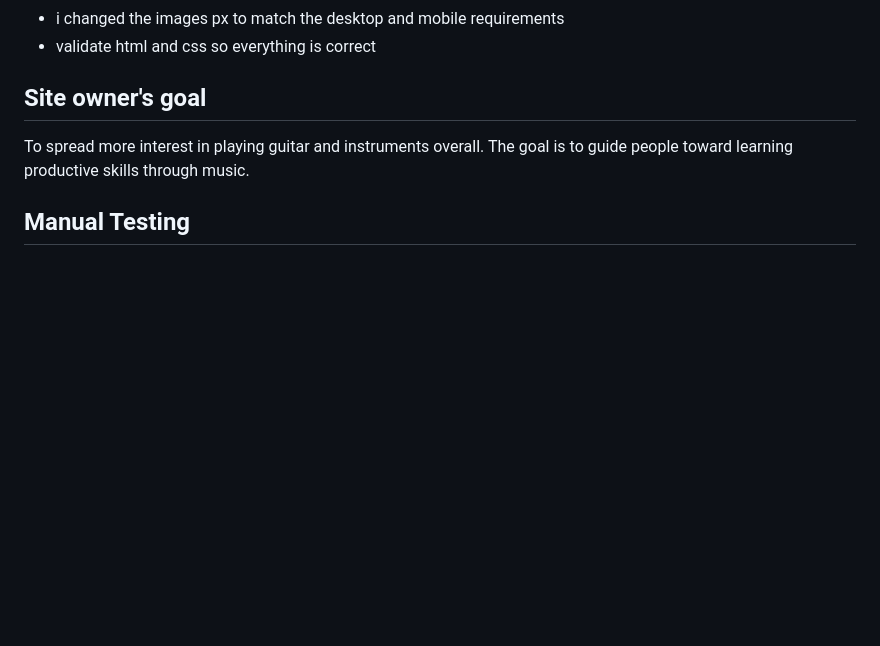
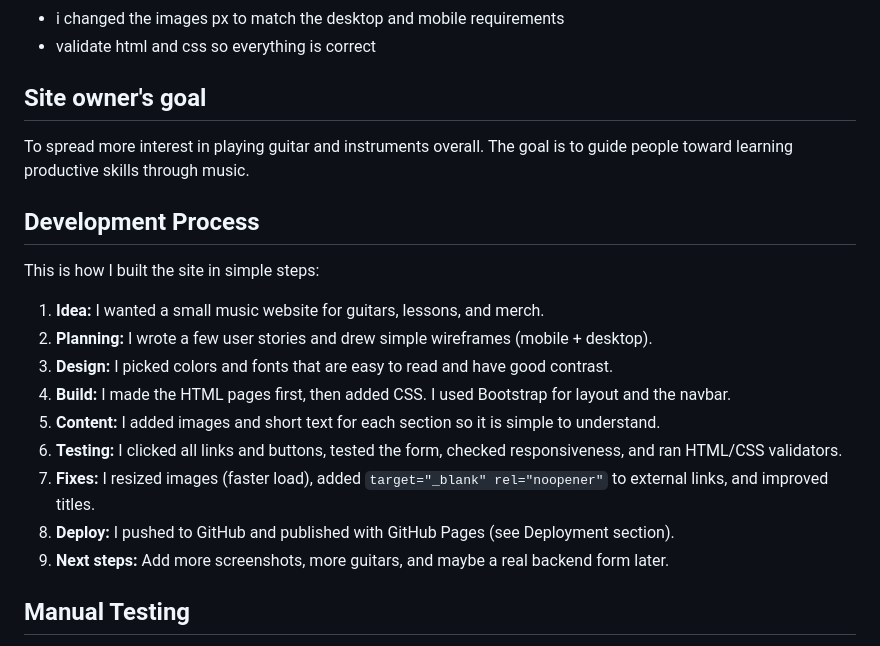
Before and after one commit to mathiase4/Stage-unit, a Markdown page: README.md, the part around the change printed below. Rendered like a GitHub page; blank space fills up the shorter version.

```diff
--- a/README.md
+++ b/README.md
@@ -80,6 +102,21 @@ Anyone really that want to improve their guitar skills or just want to buy a coo
 ## Site owner's goal
 To spread more interest in playing guitar and instruments overall. The goal is to guide people toward learning productive skills through music.
 
+## Development Process
+
+This is how I built the site in simple steps:
+
+1. **Idea:** I wanted a small music website for guitars, lessons, and merch.
+2. **Planning:** I wrote a few user stories and drew simple wireframes (mobile + desktop).
+3. **Design:** I picked colors and fonts that are easy to read and have good contrast.
+4. **Build:** I made the HTML pages first, then added CSS. I used Bootstrap for layout and the navbar.
+5. **Content:** I added images and short text for each section so it is simple to understand.
+6. **Testing:** I clicked all links and buttons, tested the form, checked responsiveness, and ran HTML/CSS validators.
+7. **Fixes:** I resized images (faster load), added `target="_blank" rel="noopener"` to external links, and improved titles.
+8. **Deploy:** I pushed to GitHub and published with GitHub Pages (see Deployment section).
+9. **Next steps:** Add more screenshots, more guitars, and maybe a real backend form later.
+
+
 ## Manual Testing
 
   - **HTML Validation** All pages (index.html, merch.html, book-guitar-lesson.html, guitar-shop.html) pass the W3C Validator.
```
Also changed, not shown: other parts of README.md (+79 -27 lines).
